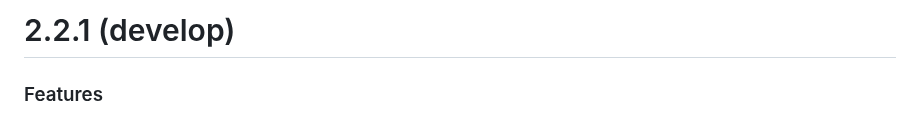
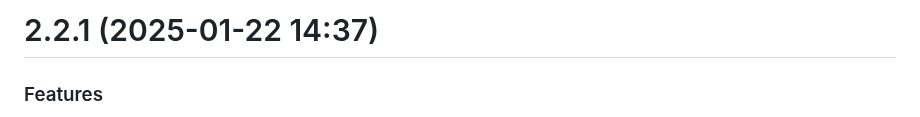
Before and after one commit to NagarjunDP/whatsapi, a Markdown page: CHANGELOG.md, the part around the change. GitHub-like rendering.

Commit message:
version: 2.2.1

```diff
--- a/CHANGELOG.md
+++ b/CHANGELOG.md
@@ -1,4 +1,4 @@
-# 2.2.1 (develop)
+# 2.2.1 (2025-01-22 14:37)
 
 ### Features
 
```
